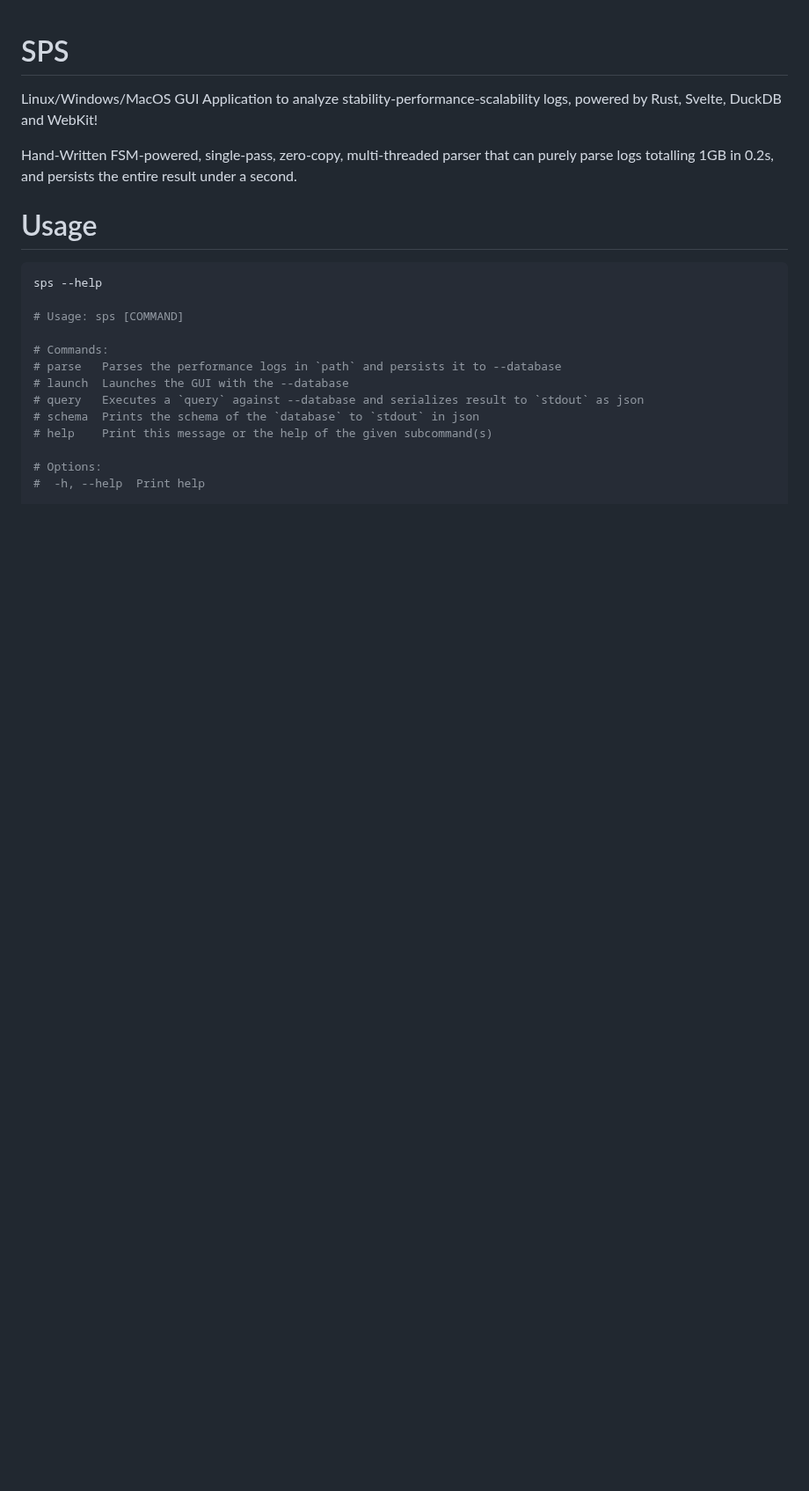
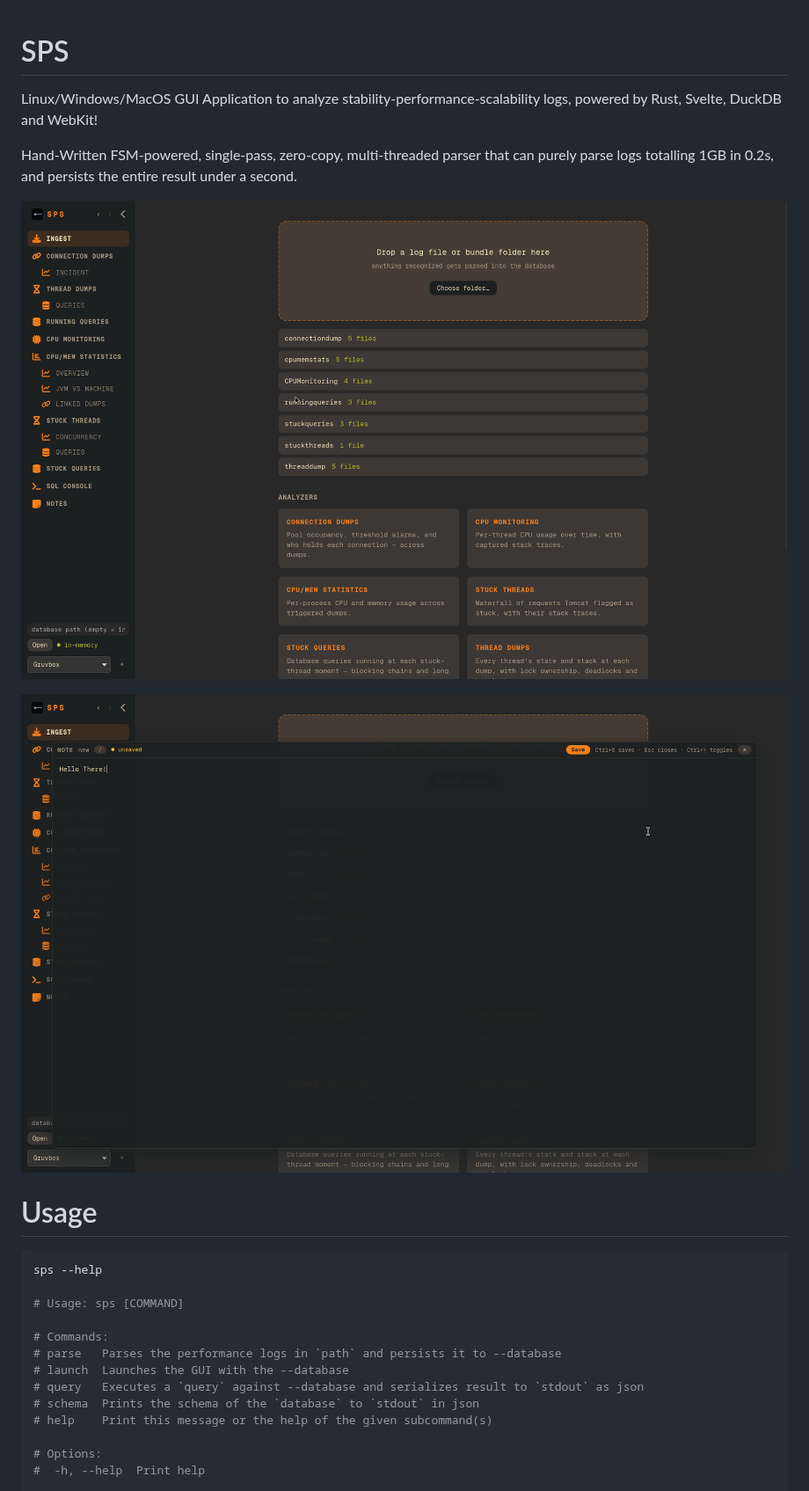
Before and after one commit to bakageddy/sps, a Markdown page: README.md, the part around the change. Shown at 88% size. Drawn GitHub-style; pictures changed too: assets/IngestHomePage.png (added), assets/NotesPopup.png (added); blank space fills up the shorter version.

Commit message:
update: README.md with pictures

```diff
--- a/README.md
+++ b/README.md
@@ -3,6 +3,11 @@
 Linux/Windows/MacOS GUI Application to analyze stability-performance-scalability logs, powered by Rust, Svelte, DuckDB and WebKit!
 
 Hand-Written FSM-powered, single-pass, zero-copy, multi-threaded parser that can purely parse logs totalling 1GB in 0.2s, and persists the entire result under a second.
+
+![Ingest](./assets/IngestHomePage.png)
+
+
+![Notes](./assets/NotesPopup.png)
 
 # Usage
 
```
